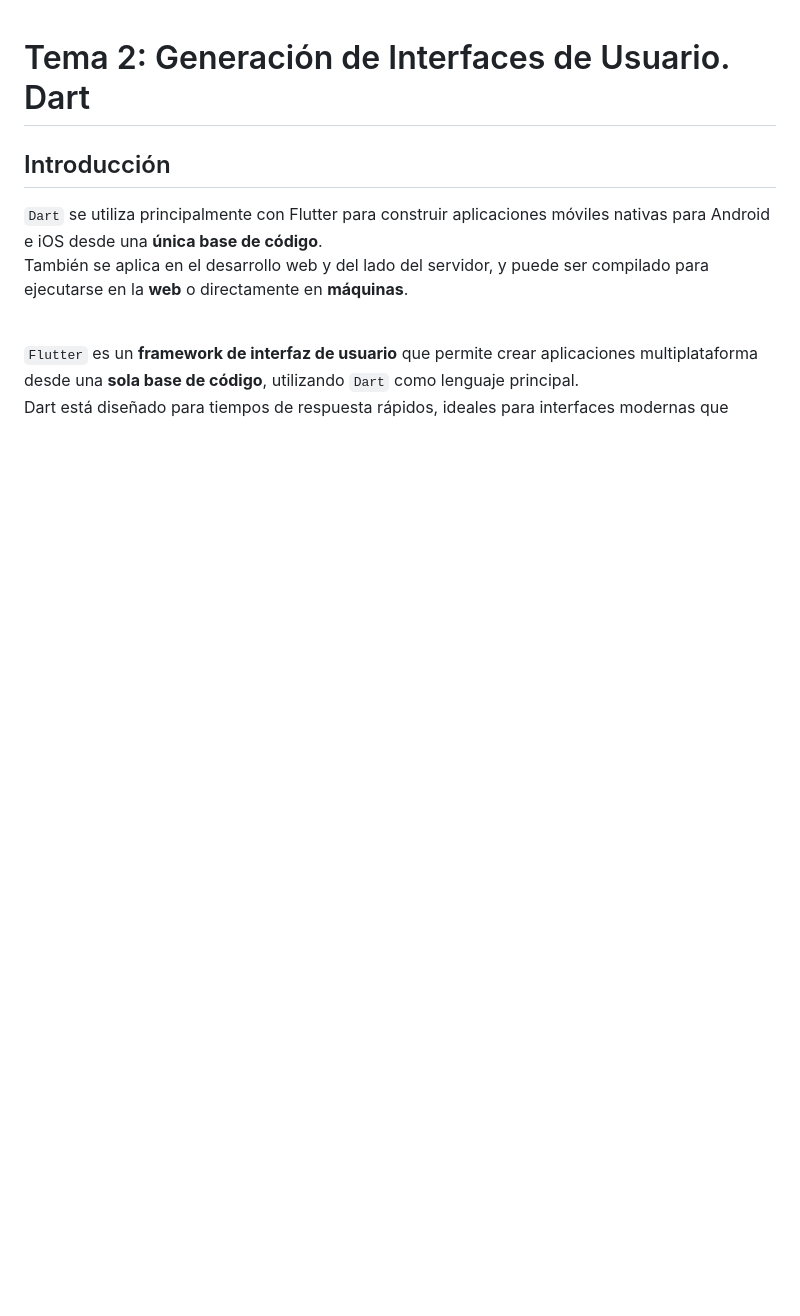
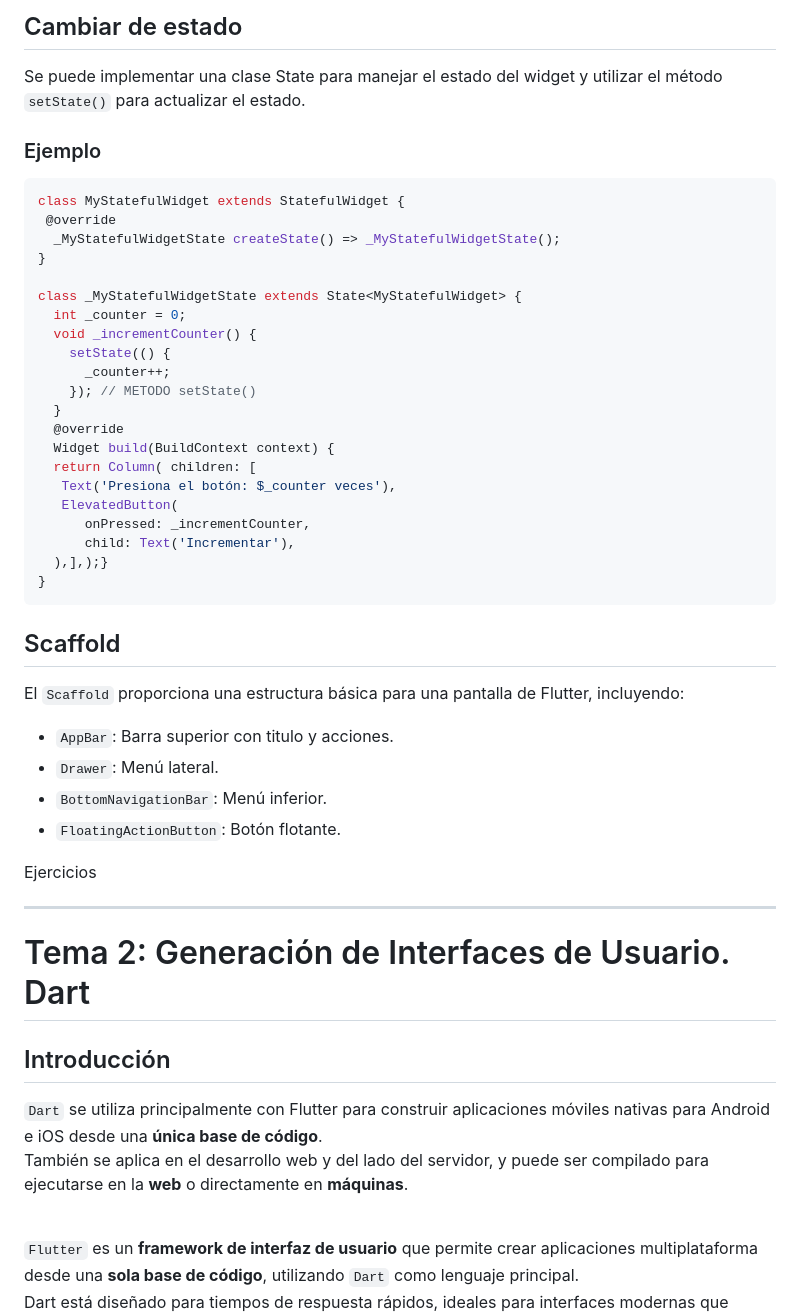
Before and after one commit to estelaV9/DesarrolloInterfaces, a Markdown page: Tema2_GeneracionInterfacesUsuario/ResumenTema2.md, the part around one of its changes. Drawn GitHub-style; blank space fills up the shorter version.

Commit message:
añadir un pequeño resumen de flutter

````diff
--- a/Tema2_GeneracionInterfacesUsuario/ResumenTema2.md
+++ b/Tema2_GeneracionInterfacesUsuario/ResumenTema2.md
@@ -1,3 +56,47 @@
+## Cambiar de estado
+Se puede implementar una clase State para manejar el estado del widget y utilizar el método `setState()` para actualizar el estado.
+### Ejemplo
+```dart
+class MyStatefulWidget extends StatefulWidget {
+ @override
+  _MyStatefulWidgetState createState() => _MyStatefulWidgetState();
+}
+
+class _MyStatefulWidgetState extends State<MyStatefulWidget> {
+  int _counter = 0;
+  void _incrementCounter() {
+    setState(() {
+      _counter++;
+    }); // METODO setState()
+  }
+  @override
+  Widget build(BuildContext context) {
+  return Column( children: [
+   Text('Presiona el botón: $_counter veces'),
+   ElevatedButton(
+      onPressed: _incrementCounter,
+      child: Text('Incrementar'),
+  ),],);}
+}
+```
+
+## Scaffold
+El `Scaffold` proporciona una estructura básica para una pantalla de Flutter, incluyendo:
+- `AppBar`: Barra superior con titulo y acciones.
+- `Drawer`: Menú lateral.
+- `BottomNavigationBar`: Menú inferior.
+- `FloatingActionButton`: Botón flotante.
+
+Ejercicios
+
+
+
+
+
+
+
+---
+
 # Tema 2: Generación de Interfaces de Usuario. Dart
 ## Introducción
 `Dart` se utiliza principalmente con Flutter para construir aplicaciones móviles nativas
````
Also changed, not shown: other parts of Tema2_GeneracionInterfacesUsuario/ResumenTema2.md (+55 -0 lines).
